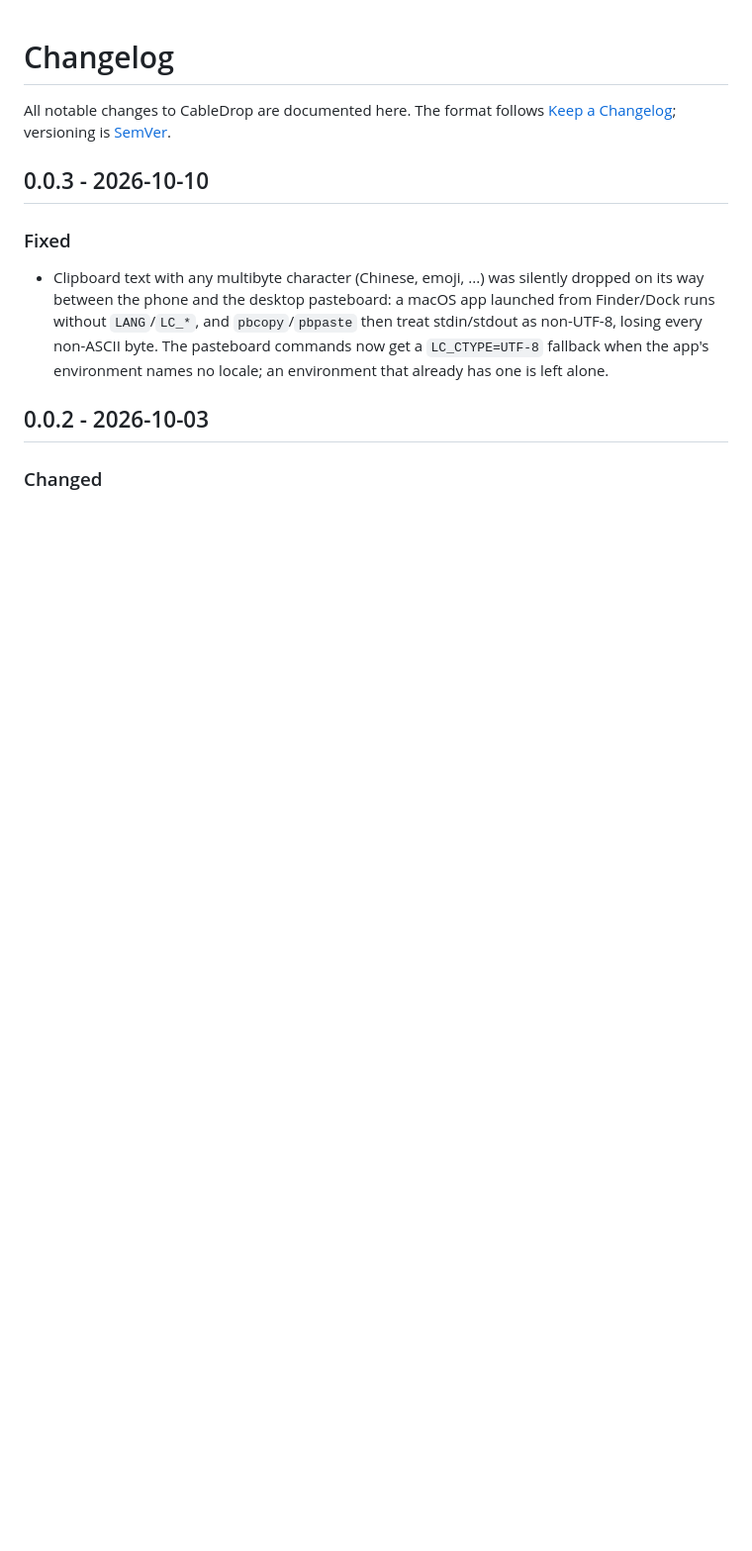
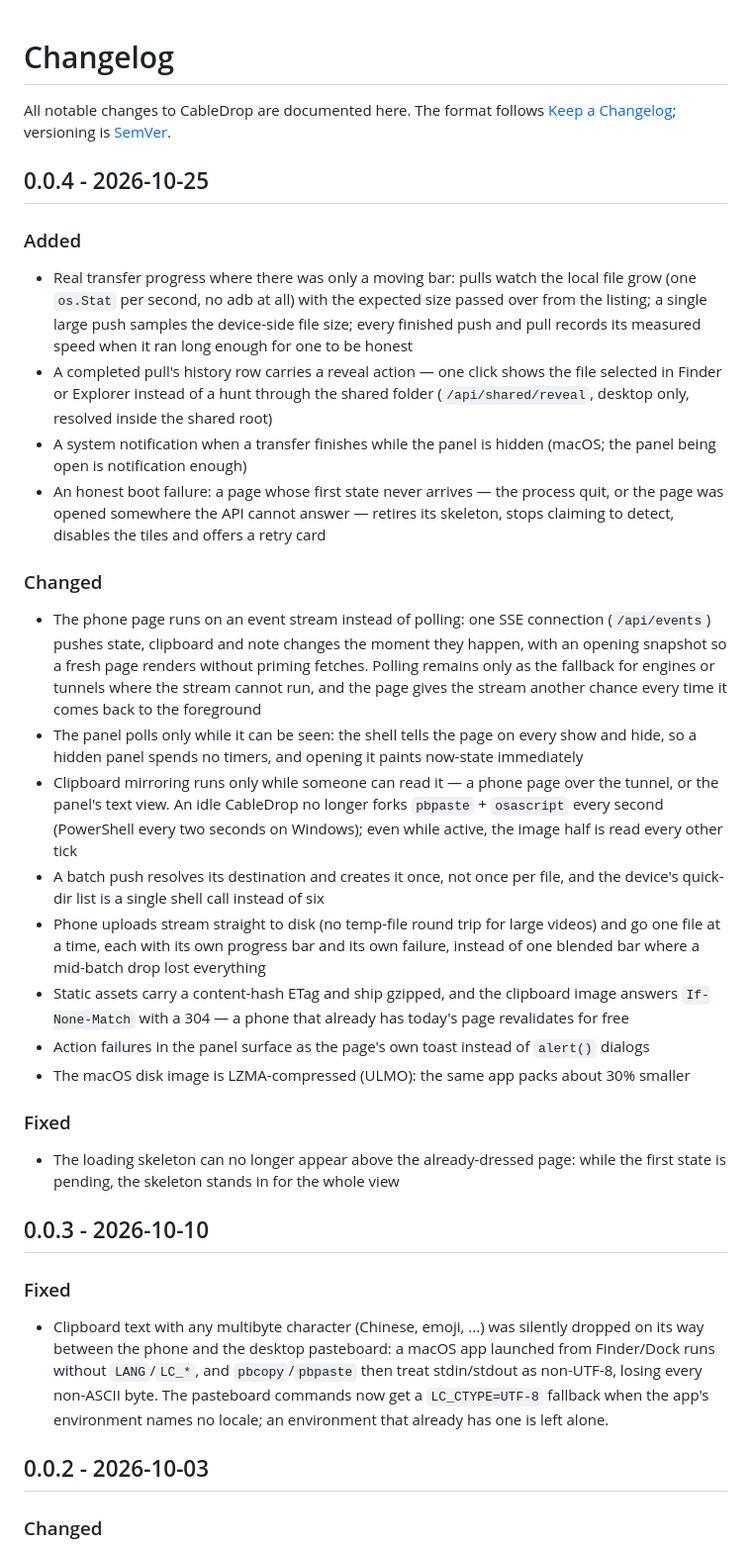
Before and after one commit to volcanicll/cabledrop, a Markdown page: CHANGELOG.md, the part around the change. Shown at 99% size. GitHub-like rendering; blank space fills up the shorter version.

Commit message:
docs(changelog): release 0.0.4

```diff
--- a/CHANGELOG.md
+++ b/CHANGELOG.md
@@ -3,6 +3,62 @@
 All notable changes to CableDrop are documented here. The format follows
 [Keep a Changelog](https://keepachangelog.com/en/1.1.0/); versioning is
 [SemVer](https://semver.org/).
+
+## 0.0.4 - 2026-10-25
+
+### Added
+
+- Real transfer progress where there was only a moving bar: pulls watch the
+  local file grow (one `os.Stat` per second, no adb at all) with the expected
+  size passed over from the listing; a single large push samples the
+  device-side file size; every finished push and pull records its measured
+  speed when it ran long enough for one to be honest
+- A completed pull's history row carries a reveal action — one click shows
+  the file selected in Finder or Explorer instead of a hunt through the
+  shared folder (`/api/shared/reveal`, desktop only, resolved inside the
+  shared root)
+- A system notification when a transfer finishes while the panel is hidden
+  (macOS; the panel being open is notification enough)
+- An honest boot failure: a page whose first state never arrives — the
+  process quit, or the page was opened somewhere the API cannot answer —
+  retires its skeleton, stops claiming to detect, disables the tiles and
+  offers a retry card
+
+### Changed
+
+- The phone page runs on an event stream instead of polling: one SSE
+  connection (`/api/events`) pushes state, clipboard and note changes the
+  moment they happen, with an opening snapshot so a fresh page renders
+  without priming fetches. Polling remains only as the fallback for engines
+  or tunnels where the stream cannot run, and the page gives the stream
+  another chance every time it comes back to the foreground
+- The panel polls only while it can be seen: the shell tells the page on
+  every show and hide, so a hidden panel spends no timers, and opening it
+  paints now-state immediately
+- Clipboard mirroring runs only while someone can read it — a phone page
+  over the tunnel, or the panel's text view. An idle CableDrop no longer
+  forks `pbpaste` + `osascript` every second (PowerShell every two seconds
+  on Windows); even while active, the image half is read every other tick
+- A batch push resolves its destination and creates it once, not once per
+  file, and the device's quick-dir list is a single shell call instead of
+  six
+- Phone uploads stream straight to disk (no temp-file round trip for large
+  videos) and go one file at a time, each with its own progress bar and its
+  own failure, instead of one blended bar where a mid-batch drop lost
+  everything
+- Static assets carry a content-hash ETag and ship gzipped, and the
+  clipboard image answers `If-None-Match` with a 304 — a phone that already
+  has today's page revalidates for free
+- Action failures in the panel surface as the page's own toast instead of
+  `alert()` dialogs
+- The macOS disk image is LZMA-compressed (ULMO): the same app packs about
+  30% smaller
+
+### Fixed
+
+- The loading skeleton can no longer appear above the already-dressed page:
+  while the first state is pending, the skeleton stands in for the whole
+  view
 
 ## 0.0.3 - 2026-10-10
 
```
